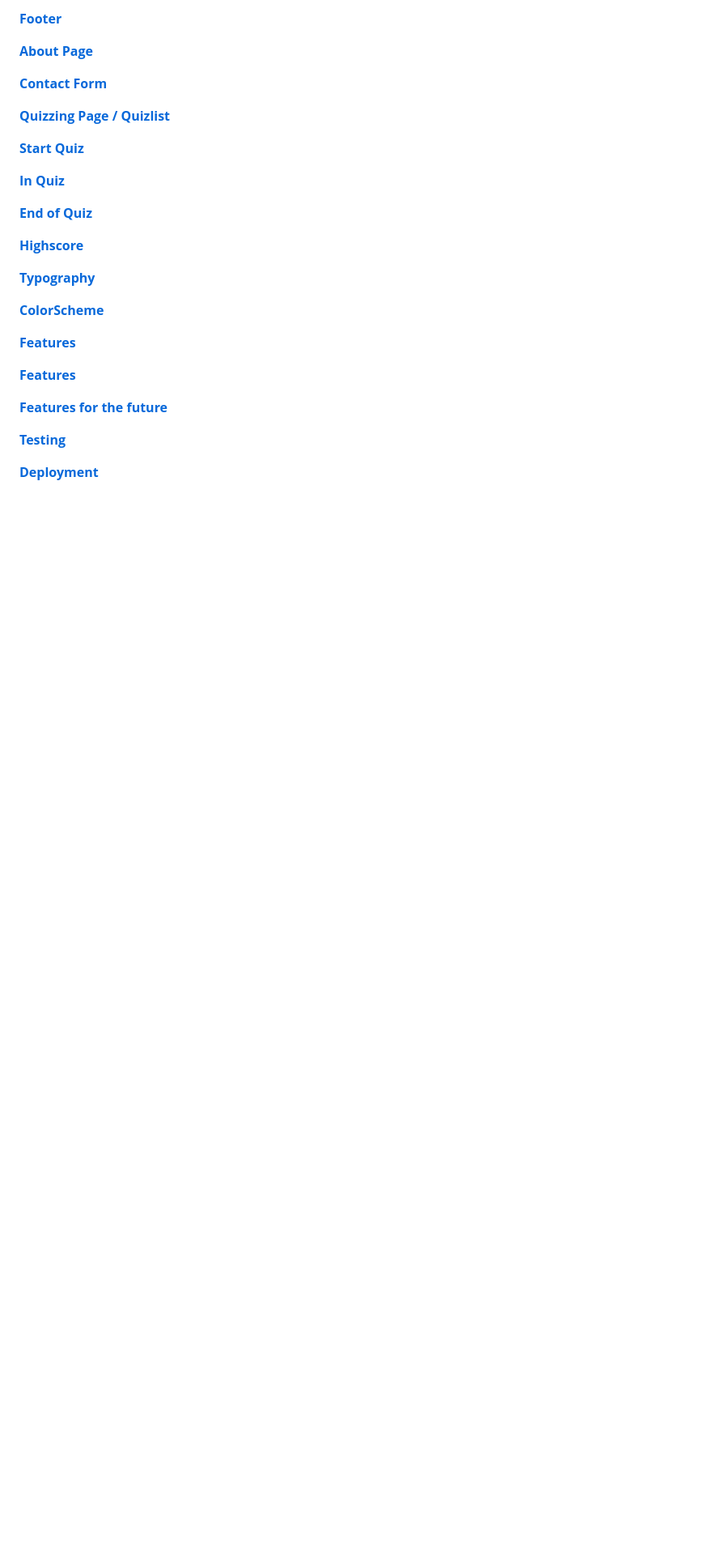
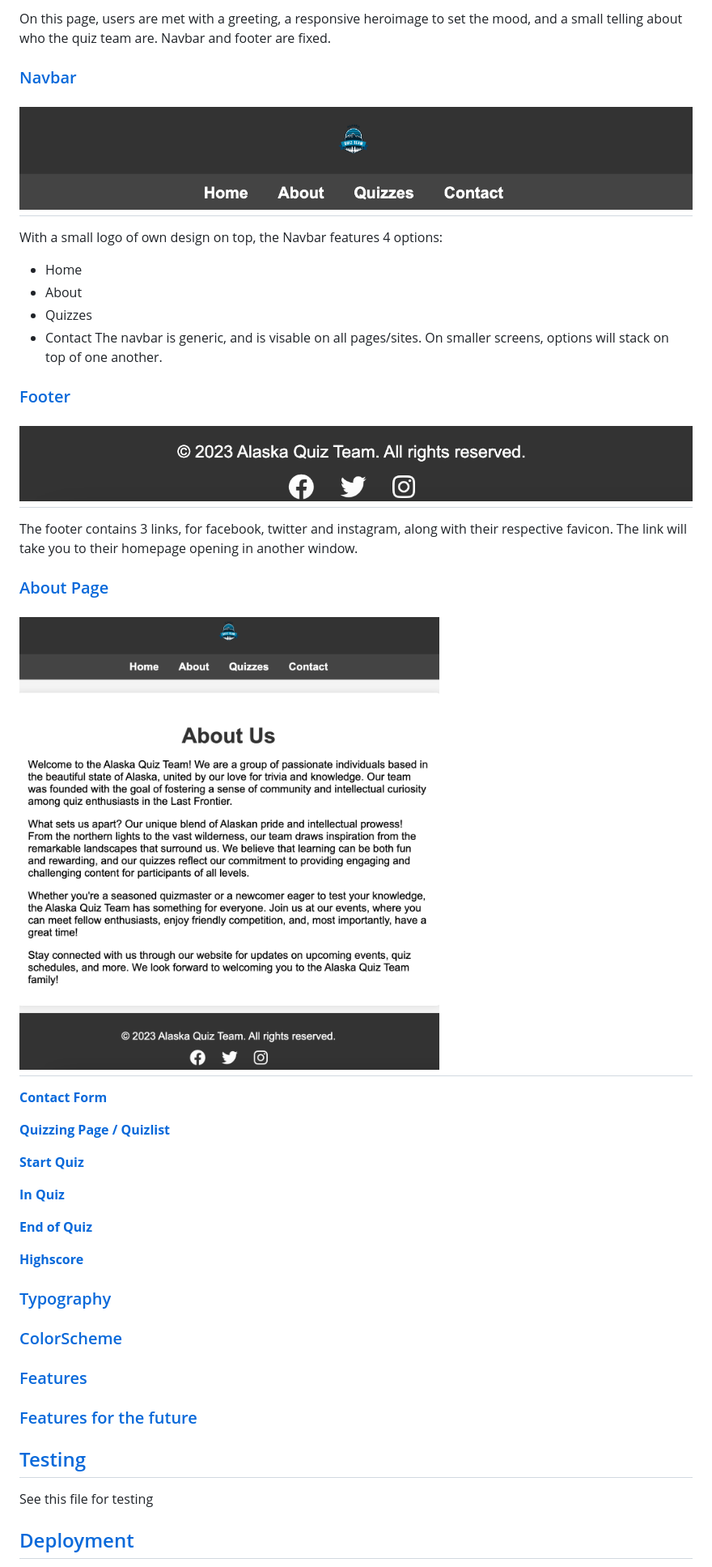
Before and after one commit to JacquesIversen/REDO-PP2, a Markdown page: README.md, the part around the change printed below. Shown: that part at 81% size. Rendered like a GitHub page; pictures changed too: assets/media/readme/about.png (added), assets/media/readme/footer.png (added), assets/media/readme/navbar.png (added); blank space fills up the shorter version.

Commit message:
readme updated:

```diff
--- a/README.md
+++ b/README.md
@@ -60,7 +60,27 @@ The design showcases following:
 
-**[Footer](#footer)**
+On this page, users are met with a greeting, a responsive heroimage to set the mood, and a small telling about who the quiz team are. Navbar and footer are fixed.
 
-**[About Page](#about)**
+### [Navbar](#NB)
+
+# ![**CSA**](assets/media/readme/navbar.png)
+
+With a small logo of own design on top, the Navbar features 4 options:
+
+- Home
+- About
+- Quizzes
+- Contact
+  The navbar is generic, and is visable on all pages/sites. On smaller screens, options will stack on top of one another.
+
+### [Footer](#footer)
+
+# ![**CSA**](assets/media/readme/footer.png)
+
+The footer contains 3 links, for facebook, twitter and instagram, along with their respective favicon. The link will take you to their homepage opening in another window.
+
+### [About Page](#about)
+
+# ![**CSA**](assets/media/readme/about.png)
 
 **[Contact Form](#contact)**
 
@@ -74,17 +94,17 @@ The design showcases following:
 
 **[Highscore](#highscore)**
 
-**[Typography](#typography)**
+### [Typography](#typography)
 
-**[ColorScheme](#colorscheme)**
+### [ColorScheme](#colorscheme)
 
-**[Features](#features)**
+### [Features](#features)
 
-**[Features](#features)**
+### [Features for the future](#features-future)
 
-**[Features for the future](#features-future)**
+## [Testing](#testing)
 
-**[Testing](#testing)**
+See this file for testing
 
-**[Deployment](#deployment)**
+## [Deployment](#deployment)
 
```
Also changed, not shown: other parts of README.md (+18 -6 lines), 2 other files.
